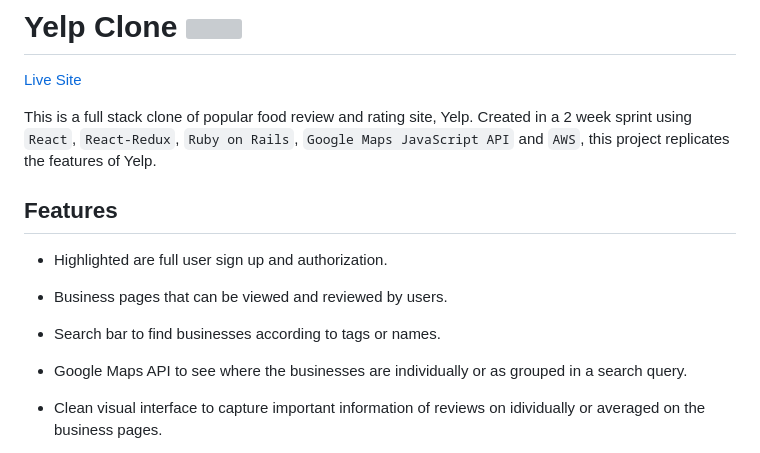
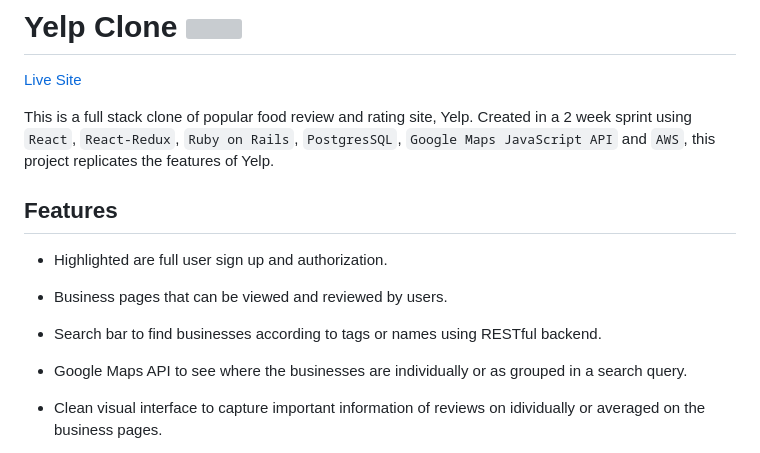
Before and after one commit to bdongo/fsp, a Markdown page: README.md, the part around the change. Rendered like a GitHub page; grey boxes are pictures that could not be loaded.

```diff
--- a/README.md
+++ b/README.md
@@ -1,7 +1,7 @@
 # Yelp Clone <img src="frontend/public/images/icon.png" width="23" >
  [Live Site](https://ylp.onrender.com/)
 
-This is a full stack clone of popular food review and rating site, Yelp. Created in a 2 week sprint using `React`, `React-Redux`, `Ruby on Rails`, `Google Maps JavaScript API` and `AWS`, this project replicates the features of Yelp.
+This is a full stack clone of popular food review and rating site, Yelp. Created in a 2 week sprint using `React`, `React-Redux`, `Ruby on Rails`, `PostgresSQL`, `Google Maps JavaScript API` and `AWS`, this project replicates the features of Yelp.
 
 ## Features
 
@@ -9,7 +9,7 @@ This is a full stack clone of popular food review and rating site, Yelp. Created
 
 * Business pages that can be viewed and reviewed by users.
 
-* Search bar to find businesses according to tags or names.
+* Search bar to find businesses according to tags or names using RESTful backend.
 
 * Google Maps API to see where the businesses are individually or as grouped in a search query.
 
```
